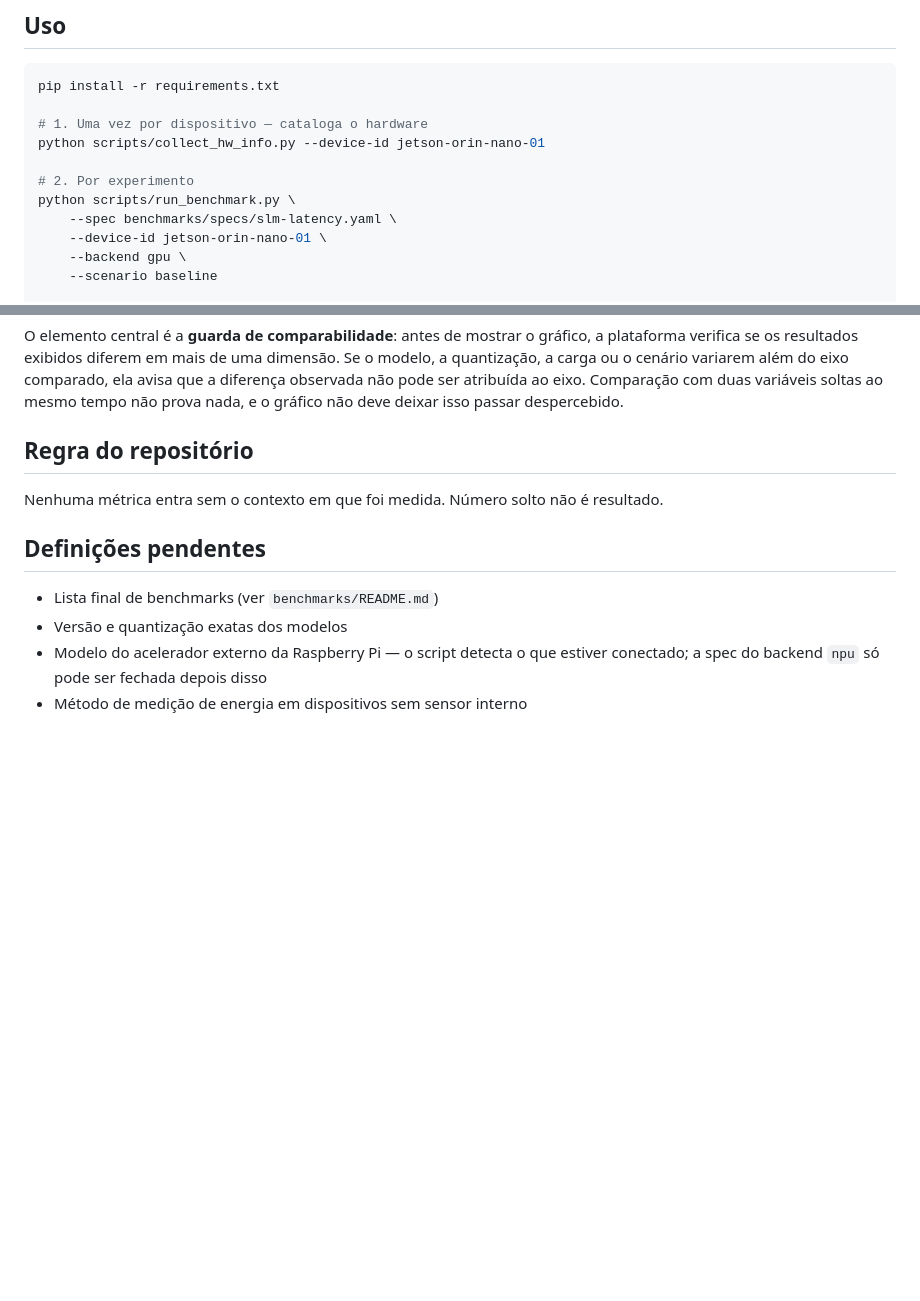
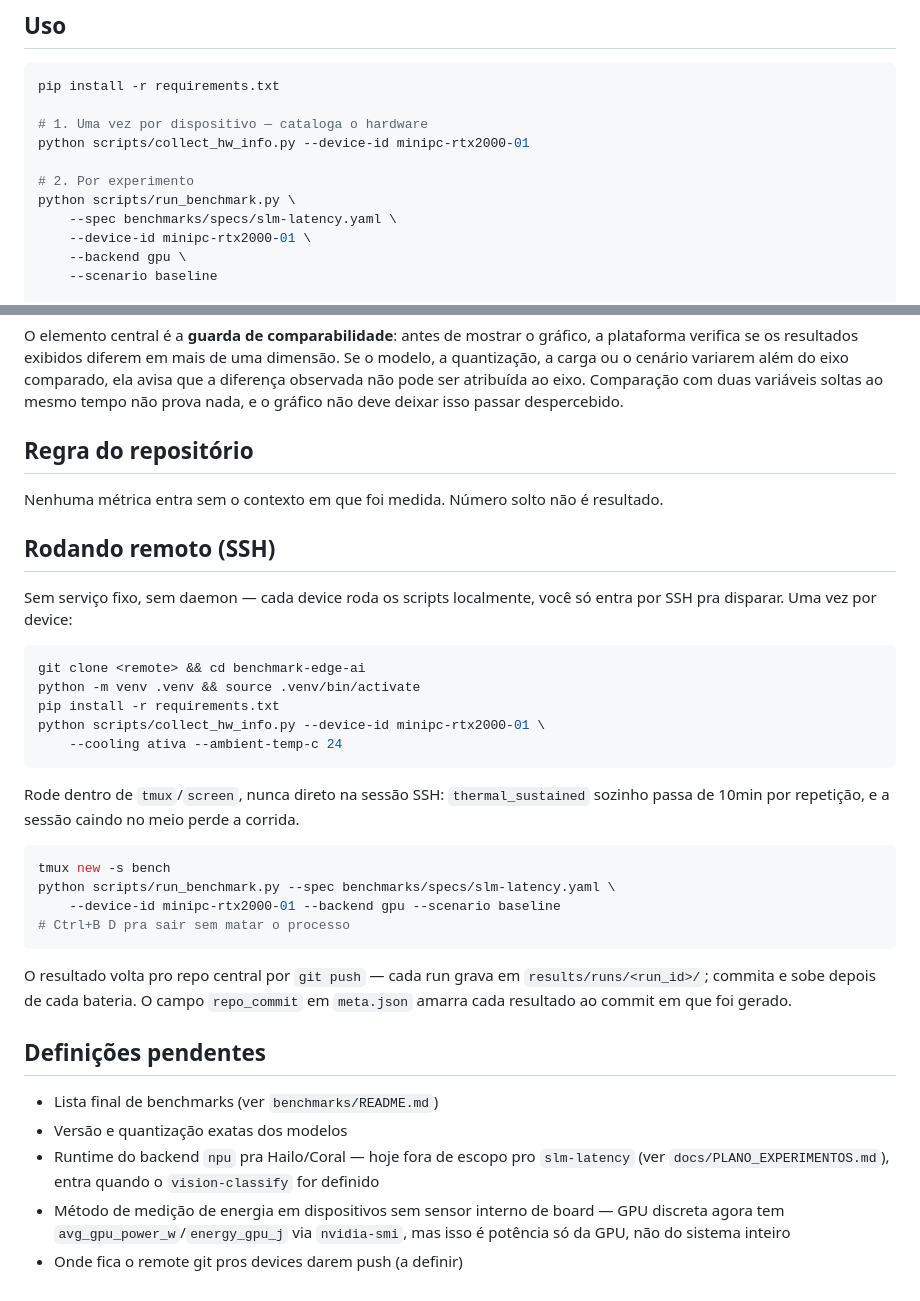
Before and after one commit to rodrigosantana074/benchmark_hardware, a Markdown page: README.md, 2 parts joined by grey strips. Rendered like a GitHub page; blank space fills up the shorter version.

Commit message:
Setup remoto via SSH no README
Secao de como rodar nos devices via SSH: venv por device, tmux pra nao
perder execucao longa se a sessao cair, sincronizacao de resultado via
git push. Exemplos trocados pra minipc-rtx2000-01 (device real).

````diff
--- a/README.md
+++ b/README.md
@@ -25,12 +25,12 @@ custo de RAM, CPU, temperatura e energia.
 pip install -r requirements.txt
 
 # 1. Uma vez por dispositivo — cataloga o hardware
-python scripts/collect_hw_info.py --device-id jetson-orin-nano-01
+python scripts/collect_hw_info.py --device-id minipc-rtx2000-01
 
 # 2. Por experimento
 python scripts/run_benchmark.py \
     --spec benchmarks/specs/slm-latency.yaml \
-    --device-id jetson-orin-nano-01 \
+    --device-id minipc-rtx2000-01 \
     --backend gpu \
     --scenario baseline
 
@@ -72,10 +72,41 @@ não deve deixar isso passar despercebido.
 Nenhuma métrica entra sem o contexto em que foi medida. Número solto não é
 resultado.
 
+## Rodando remoto (SSH)
+
+Sem serviço fixo, sem daemon — cada device roda os scripts localmente, você
+só entra por SSH pra disparar. Uma vez por device:
+
+```bash
+git clone <remote> && cd benchmark-edge-ai
+python -m venv .venv && source .venv/bin/activate
+pip install -r requirements.txt
+python scripts/collect_hw_info.py --device-id minipc-rtx2000-01 \
+    --cooling ativa --ambient-temp-c 24
+```
+
+Rode dentro de `tmux`/`screen`, nunca direto na sessão SSH: `thermal_sustained`
+sozinho passa de 10min por repetição, e a sessão caindo no meio perde a corrida.
+
+```bash
+tmux new -s bench
+python scripts/run_benchmark.py --spec benchmarks/specs/slm-latency.yaml \
+    --device-id minipc-rtx2000-01 --backend gpu --scenario baseline
+# Ctrl+B D pra sair sem matar o processo
+```
+
+O resultado volta pro repo central por `git push` — cada run grava em
+`results/runs/<run_id>/`; commita e sobe depois de cada bateria. O campo
+`repo_commit` em `meta.json` amarra cada resultado ao commit em que foi gerado.
+
 ## Definições pendentes
 
 - Lista final de benchmarks (ver `benchmarks/README.md`)
 - Versão e quantização exatas dos modelos
-- Modelo do acelerador externo da Raspberry Pi — o script detecta o que estiver
-  conectado; a spec do backend `npu` só pode ser fechada depois disso
-- Método de medição de energia em dispositivos sem sensor interno
+- Runtime do backend `npu` pra Hailo/Coral — hoje fora de escopo pro
+  `slm-latency` (ver `docs/PLANO_EXPERIMENTOS.md`), entra quando o
+  `vision-classify` for definido
+- Método de medição de energia em dispositivos sem sensor interno de board —
+  GPU discreta agora tem `avg_gpu_power_w`/`energy_gpu_j` via `nvidia-smi`,
+  mas isso é potência só da GPU, não do sistema inteiro
+- Onde fica o remote git pros devices darem push (a definir)
````
